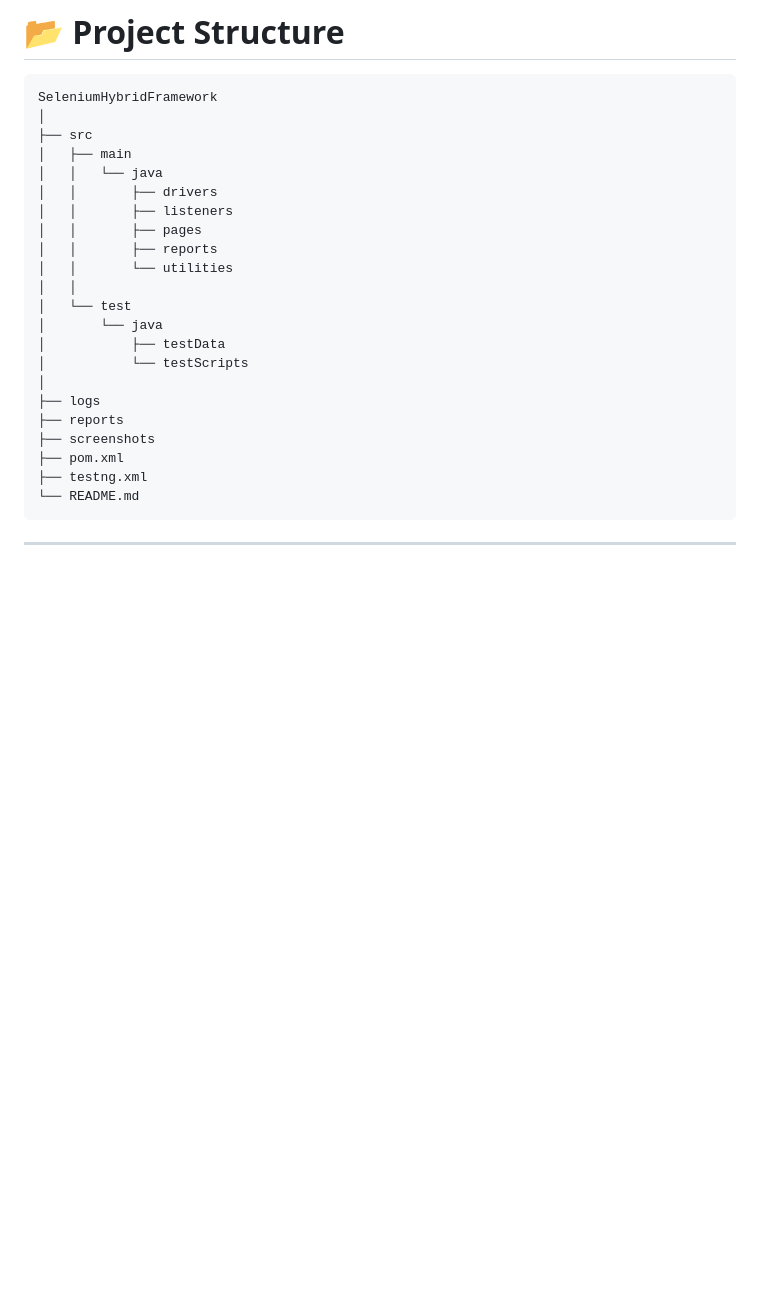
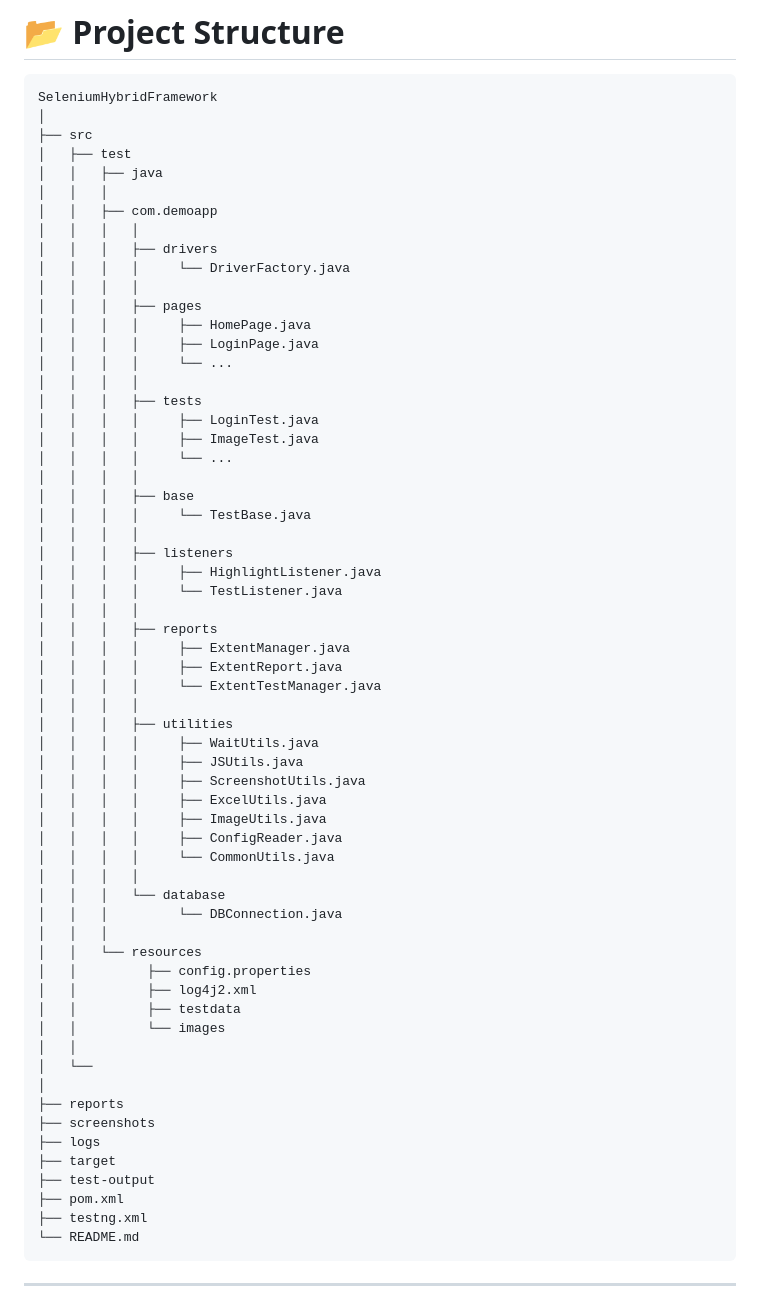
Before and after one commit to sanjayughada1502/com.demoapp.automation.project, a Markdown page: README.md, the part around one of its changes. Drawn GitHub-style; blank space fills up the shorter version.

```diff
--- a/README.md
+++ b/README.md
@@ -54,22 +54,61 @@ The framework is designed by following industry best practices, including the **
 SeleniumHybridFramework
 │
 ├── src
-│   ├── main
-│   │   └── java
-│   │       ├── drivers
-│   │       ├── listeners
-│   │       ├── pages
-│   │       ├── reports
-│   │       └── utilities
+│   ├── test
+│   │   ├── java
+│   │   │
+│   │   ├── com.demoapp
+│   │   │   │
+│   │   │   ├── drivers
+│   │   │   │     └── DriverFactory.java
+│   │   │   │
+│   │   │   ├── pages
+│   │   │   │     ├── HomePage.java
+│   │   │   │     ├── LoginPage.java
+│   │   │   │     └── ...
+│   │   │   │
+│   │   │   ├── tests
+│   │   │   │     ├── LoginTest.java
+│   │   │   │     ├── ImageTest.java
+│   │   │   │     └── ...
+│   │   │   │
+│   │   │   ├── base
+│   │   │   │     └── TestBase.java
+│   │   │   │
+│   │   │   ├── listeners
+│   │   │   │     ├── HighlightListener.java
+│   │   │   │     └── TestListener.java
+│   │   │   │
+│   │   │   ├── reports
+│   │   │   │     ├── ExtentManager.java
+│   │   │   │     ├── ExtentReport.java
+│   │   │   │     └── ExtentTestManager.java
+│   │   │   │
+│   │   │   ├── utilities
+│   │   │   │     ├── WaitUtils.java
+│   │   │   │     ├── JSUtils.java
+│   │   │   │     ├── ScreenshotUtils.java
+│   │   │   │     ├── ExcelUtils.java
+│   │   │   │     ├── ImageUtils.java
+│   │   │   │     ├── ConfigReader.java
+│   │   │   │     └── CommonUtils.java
+│   │   │   │
+│   │   │   └── database
+│   │   │         └── DBConnection.java
+│   │   │
+│   │   └── resources
+│   │         ├── config.properties
+│   │         ├── log4j2.xml
+│   │         ├── testdata
+│   │         └── images
 │   │
-│   └── test
-│       └── java
-│           ├── testData
-│           └── testScripts
+│   └──
 │
-├── logs
 ├── reports
 ├── screenshots
+├── logs
+├── target
+├── test-output
 ├── pom.xml
 ├── testng.xml
 └── README.md
```
Also changed, not shown: other parts of README.md (+0 -28 lines).
